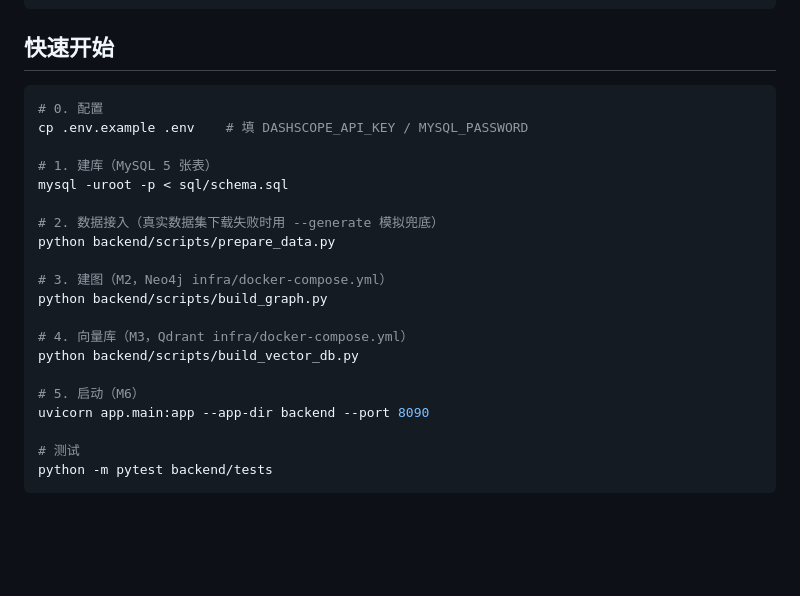
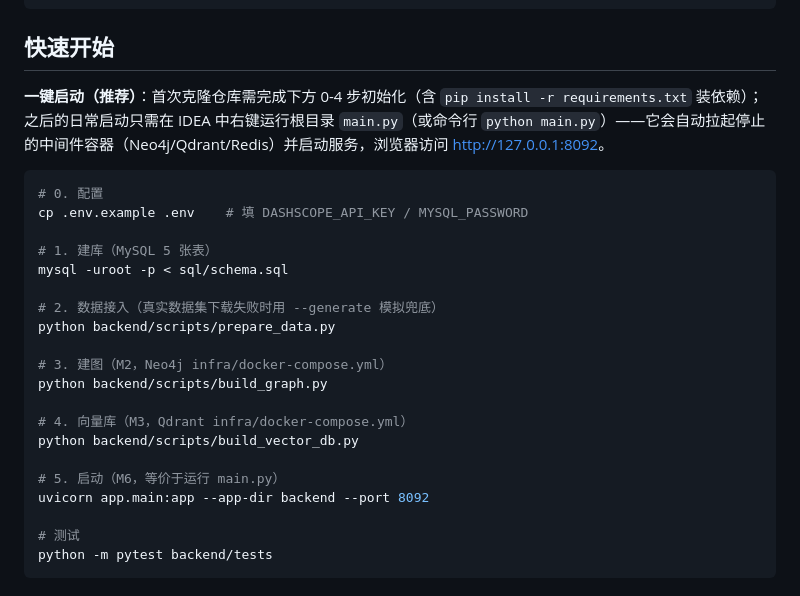
Before and after one commit to Attack12345/medical-agent, a Markdown page: README.md, the part around the change. Rendered like a GitHub page; blank space fills up the shorter version.

Commit message:
docs：快速开始补充一键启动方式（IDEA 右键运行 main.py 自动拉起中间件并启动服务）；启动端口 8090 更正为 8092（与实际运行端口一致）

````diff
--- a/README.md
+++ b/README.md
@@ -28,6 +28,8 @@
 
 ## 快速开始
 
+**一键启动（推荐）**：首次克隆仓库需完成下方 0-4 步初始化（含 `pip install -r requirements.txt` 装依赖）；之后的日常启动只需在 IDEA 中右键运行根目录 `main.py`（或命令行 `python main.py`）——它会自动拉起停止的中间件容器（Neo4j/Qdrant/Redis）并启动服务，浏览器访问 <http://127.0.0.1:8092>。
+
 ```bash
 # 0. 配置
 cp .env.example .env    # 填 DASHSCOPE_API_KEY / MYSQL_PASSWORD
@@ -44,8 +46,8 @@ python backend/scripts/build_graph.py
 # 4. 向量库（M3，Qdrant infra/docker-compose.yml）
 python backend/scripts/build_vector_db.py
 
-# 5. 启动（M6）
-uvicorn app.main:app --app-dir backend --port 8090
+# 5. 启动（M6，等价于运行 main.py）
+uvicorn app.main:app --app-dir backend --port 8092
 
 # 测试
 python -m pytest backend/tests
````
